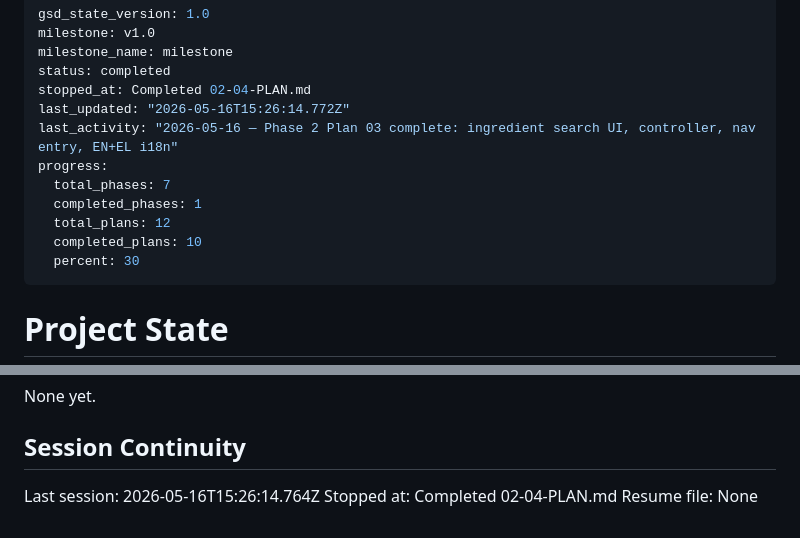
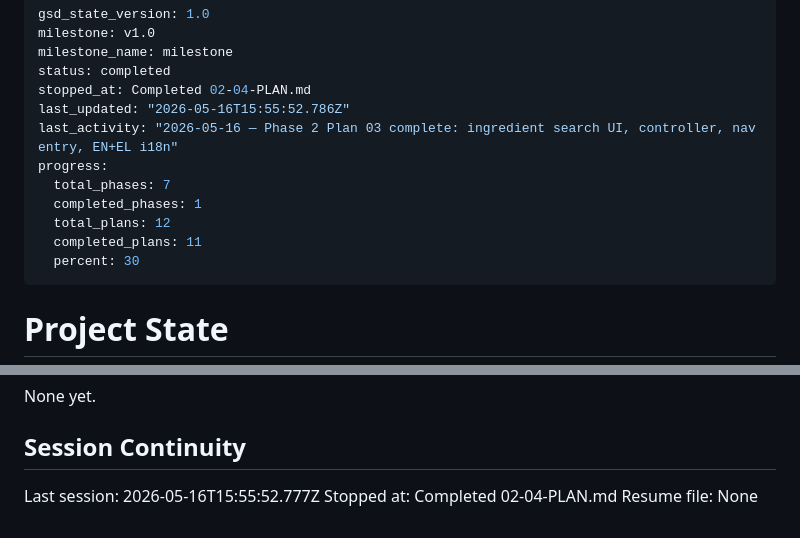
Before and after one commit to vsouflakos/2sidesRecipies, a Markdown page: .planning/STATE.md, 2 parts joined by grey strips. Drawn GitHub-style.

Commit message:
docs(02-05): checkpoint state — tasks 1+2 complete, awaiting human verify
- 02-05-SUMMARY.md created with full implementation notes
- STATE.md session updated

```diff
--- a/.planning/STATE.md
+++ b/.planning/STATE.md
@@ -4,13 +4,13 @@ milestone: v1.0
 milestone_name: milestone
 status: completed
 stopped_at: Completed 02-04-PLAN.md
-last_updated: "2026-05-16T15:26:14.772Z"
+last_updated: "2026-05-16T15:55:52.786Z"
 last_activity: "2026-05-16 — Phase 2 Plan 03 complete: ingredient search UI, controller, nav entry, EN+EL i18n"
 progress:
   total_phases: 7
   completed_phases: 1
   total_plans: 12
-  completed_plans: 10
+  completed_plans: 11
   percent: 30
 ---
 
@@ -104,6 +104,6 @@ None yet.
 
 ## Session Continuity
 
-Last session: 2026-05-16T15:26:14.764Z
+Last session: 2026-05-16T15:55:52.777Z
 Stopped at: Completed 02-04-PLAN.md
 Resume file: None
```
Also changed, not shown: 1 other file.
